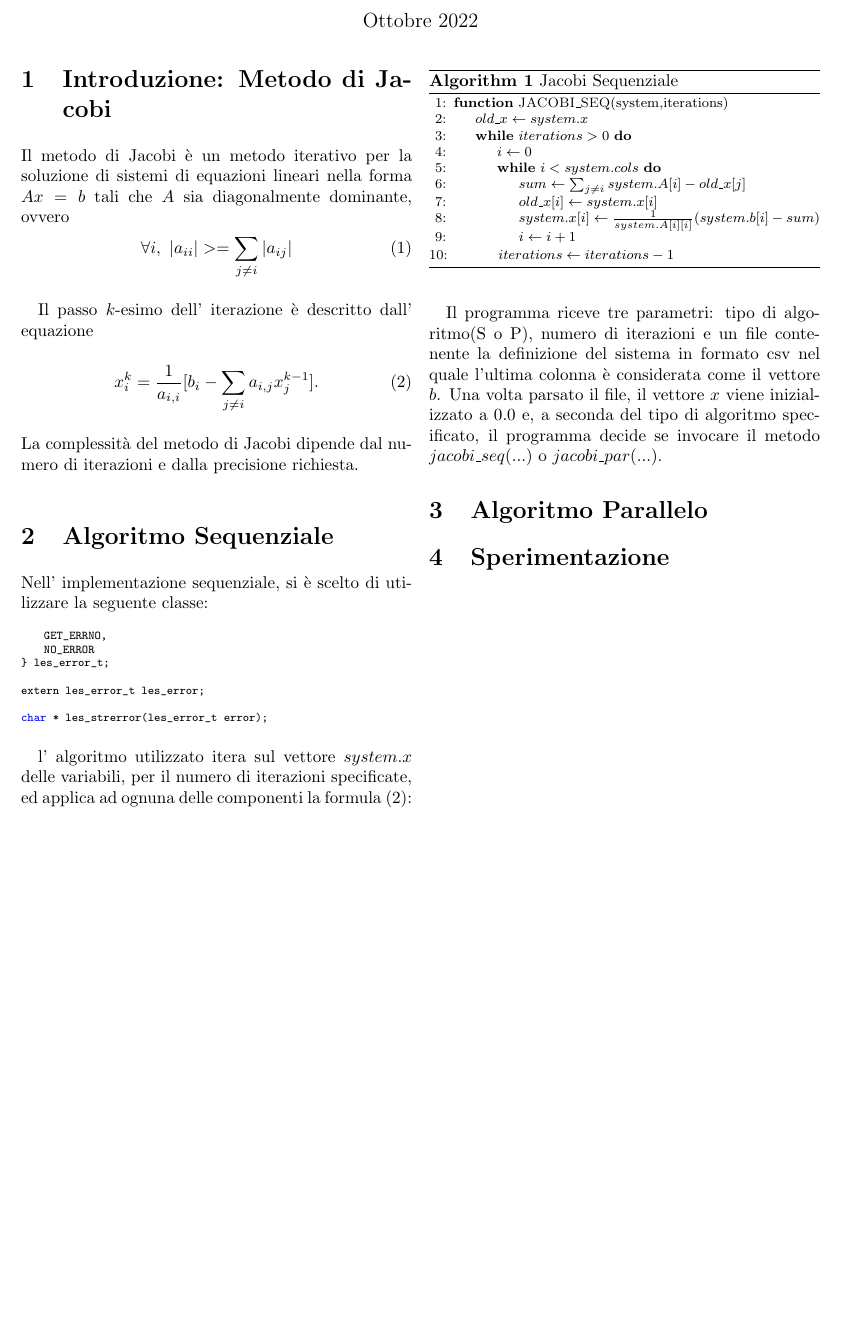
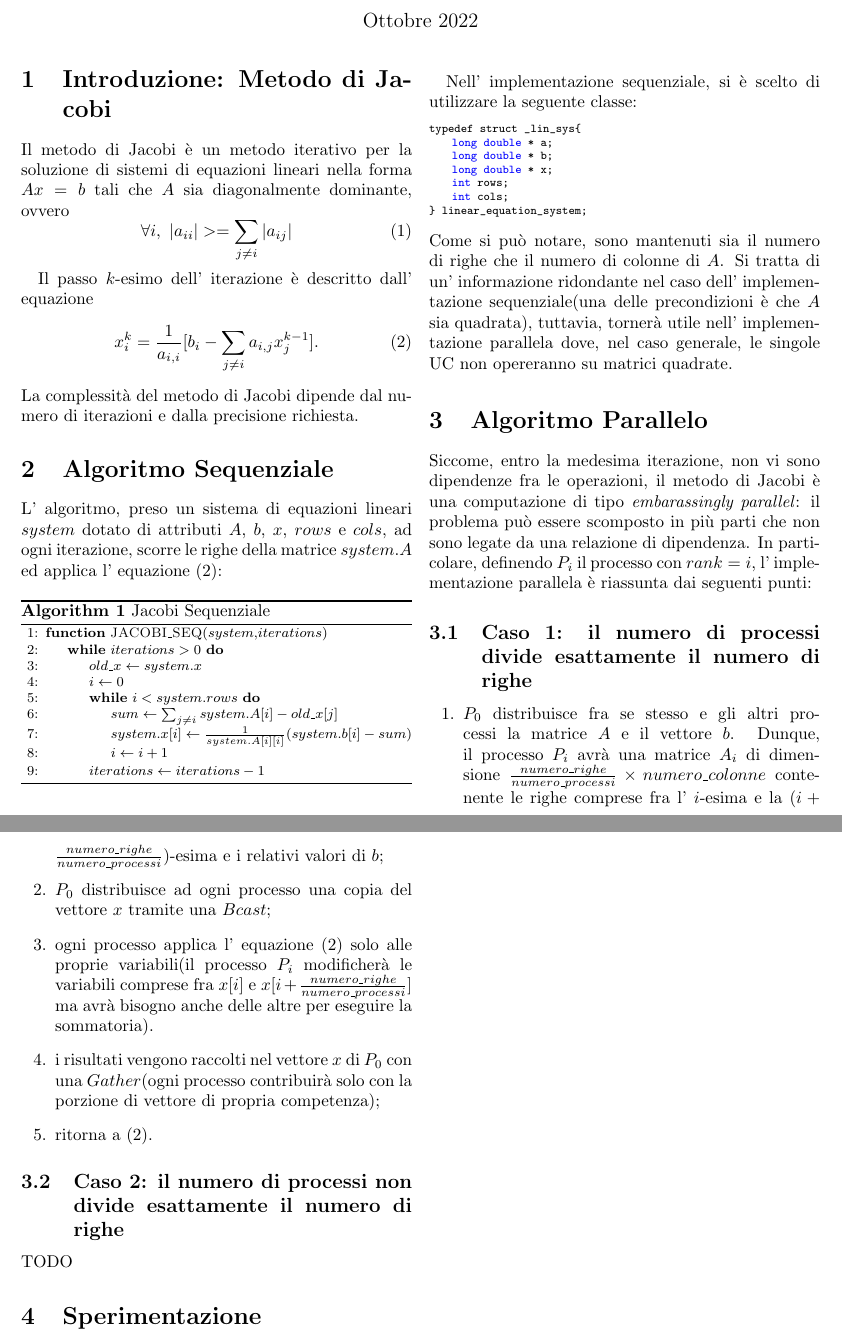
Before and after one commit to MicheleValfre/MPI_LinearEquationsSolver, a LaTeX document (docs/main.tex): part of the page before the commit and two parts of pages 1 and 2 of 2 after it, the two joined at a grey line, cut so that both start at the same text, the shorter picture padded with empty space. The pictures show the PDF file docs/main.pdf that the author committed with the source.

Commit message:
updated docs

```diff
--- a/docs/main.tex
+++ b/docs/main.tex
@@ -25,5 +25,3 @@
 	La complessità del metodo di Jacobi dipende dal numero di iterazioni e dalla precisione richiesta.
 	%TODO aggiungere altre info(convergenza, etc...)
 	\section{Algoritmo Sequenziale}
-	Nell' implementazione sequenziale, si è scelto di utilizzare la seguente classe:
-	\lstinputlisting[language=C++,
@@ -35,18 +28,15 @@
-						  {"../src/jacobi.h"}
-
-	l' algoritmo utilizzato itera sul vettore $system.x$ delle variabili, per il numero di iterazioni specificate, ed applica ad ognuna delle componenti la formula \eqref{f2}:
+	L' algoritmo, preso un sistema di equazioni lineari $system$ dotato di attributi $A$, $b$, $x$, $rows$ e $cols$, ad ogni iterazione, scorre le righe della matrice $system.A$  ed applica l' equazione \eqref{f2}:
 
 	\begin{algorithm}
 		\footnotesize
 		\caption{Jacobi Sequenziale}
 		\begin{algorithmic}[1]
-			\Function{JACOBI\_SEQ}{system,iterations}
+			\Function{JACOBI\_SEQ}{$system$,$iterations$}
+				\While{$iterations > 0$}
 				\State $old\_x \gets system.x$
-				\While{$iterations > 0$}
 				\State $i \gets 0$
-				\While{$i < system.cols$}
+				\While{$i < system.rows$}
 				\State $sum \gets \sum_{j\neq i} system.A[i] - old\_x[j]$%COMPUTE\_SUM(system,i,old\_x)$
-				\State $old\_x[i] \gets system.x[i]$
 				\State $system.x[i] \gets \frac{1}{system.A[i][i]}(system.b[i] - sum)$
 				\State $i \gets i + 1$
 				\EndWhile
@@ -56,4 +46,7 @@
 		\end{algorithmic}
 	\end{algorithm}
 	\pagebreak
-	Il programma riceve tre parametri: tipo di algoritmo(S o P), numero di iterazioni e un file contenente la definizione del sistema in formato csv nel quale l'ultima colonna è considerata come il vettore $b$. Una volta parsato il file, il vettore $x$ viene inizializzato a $0.0$ e, a seconda del tipo di algoritmo specificato, il programma decide se invocare il metodo $jacobi\_seq(...)$ o $jacobi\_par(...)$.
+
+
+	Nell' implementazione sequenziale, si è scelto di utilizzare la seguente classe:
+	\lstinputlisting[language=C++,
@@ -60,4 +58,22 @@
+	{"../src/jacobi.h"}
+	Come si può notare, sono mantenuti sia il numero di righe che il numero di colonne di $A$. Si tratta di un' informazione ridondante nel caso dell' implementazione sequenziale(una delle precondizioni è che $A$ sia quadrata), tuttavia, tornerà utile nell' implementazione parallela dove, nel caso generale, le singole UC non opereranno su matrici quadrate.
+
 	\section{Algoritmo Parallelo}
+	Siccome, entro la medesima iterazione, non vi sono dipendenze fra le operazioni, il metodo di Jacobi è  una computazione di tipo \textit{embarassingly parallel}: il problema può essere scomposto in più parti che non sono legate da una relazione di dipendenza. In particolare, definendo $P_i$ il processo con $rank = i$, l' implementazione parallela è riassunta dai seguenti punti:
+	\subsection{Caso 1: il numero di processi divide esattamente il numero di righe}
+	\begin{enumerate}
+		\item $P_0$ distribuisce fra se stesso e gli altri processi la matrice $A$ e il vettore $b$. Dunque, il processo $P_i$ avrà una matrice $A_i$ di dimensione $\frac{numero\_righe}{numero\_processi} \times numero\_colonne$ contenente le righe comprese fra  l' $i$-esima e la $(i + \frac{numero\_righe}{numero\_processi})$-esima e i relativi valori di $b$;
+		\item $P_0$ distribuisce ad ogni processo una copia del vettore $x$ tramite una $Bcast$;
+		\item ogni processo applica l' equazione \eqref{f2} solo alle proprie variabili(il processo $P_i$ modificherà le variabili comprese fra $x[i]$ e $x[i + \frac{numero\_righe}{numero\_processi}]$ ma avrà bisogno anche delle altre per eseguire la sommatoria).
+		\item i risultati vengono raccolti nel vettore $x$ di $P_0$ con una $Gather$(ogni processo contribuirà solo con la porzione di vettore di propria competenza);
+		\item ritorna a (2).
+	\end{enumerate}
+   \subsection{Caso 2: il numero di processi non divide esattamente il numero di righe}
+   TODO
+
+	% In particolare, ad ogni UC viene assegnata una porzione di matrice(attraverso $Scatter$) di dimensione $\frac{system.rows}{numero\_processi} \times system.cols$ sulla cui righe sarà applicata l' equazione \eqref{f2} ad ogni iterazione. I risultati saranno raccolti($Gather$) alla fine di ogni iterazione e il nuovo vettore $system.x$ sarà distribuito per quella successiva tramite $Bcast$ dal momento che ogni UC necessita dell' intero vettore e non della sola parte sulla quale dovrà operare.
+	% Come già accennato nella sezione precedente, le sottomatrici assegnate ad ogni UC non saranno quadrate.\\
+	%L' algoritmo può essere riassunto dai seguenti passi:
 
 	\section{Sperimentazione}
 
```
Also changed, not shown: docs/main.pdf, docs/main.tex (10 more changed lines), 4 other files.
